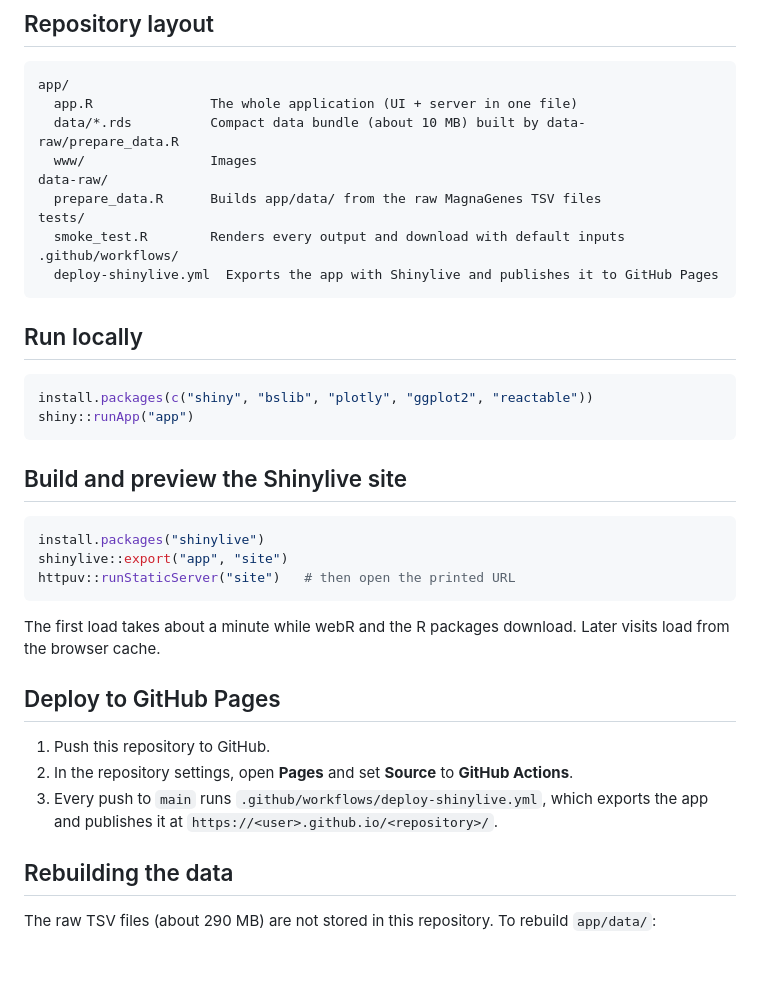
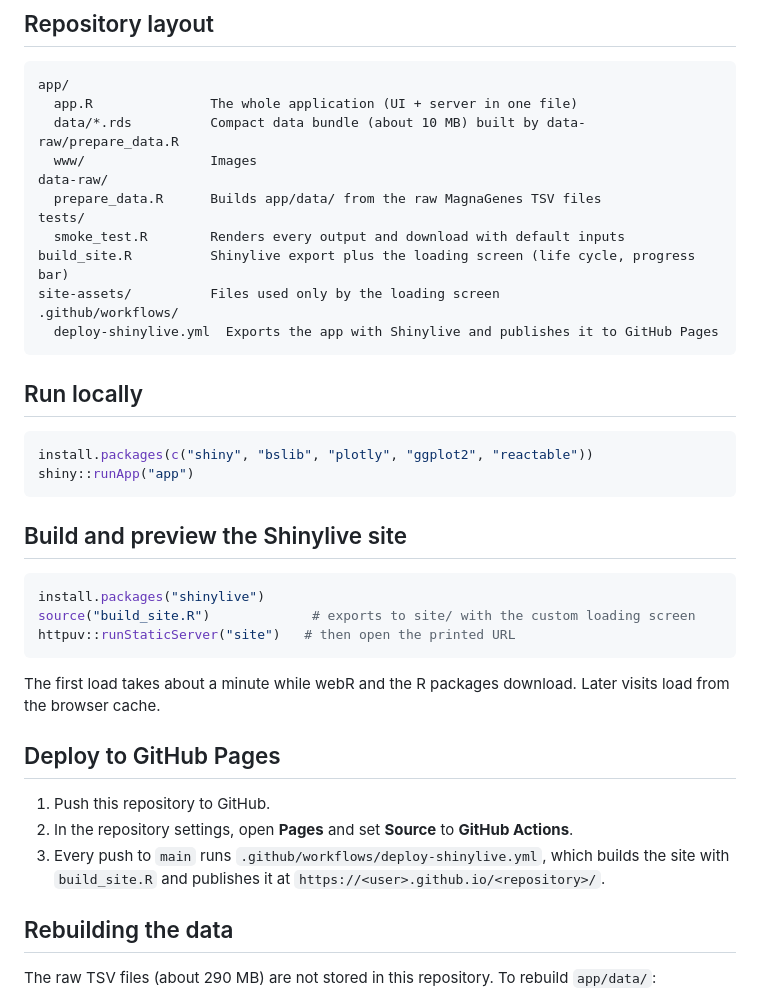
Before and after one commit to nehasahu486/magnagenes_v2, a Markdown page: README.md, the part around the change. GitHub-like rendering; blank space fills up the shorter version.

````diff
--- a/README.md
+++ b/README.md
@@ -27,6 +27,8 @@ data-raw/
   prepare_data.R      Builds app/data/ from the raw MagnaGenes TSV files
 tests/
   smoke_test.R        Renders every output and download with default inputs
+build_site.R          Shinylive export plus the loading screen (life cycle, progress bar)
+site-assets/          Files used only by the loading screen
 .github/workflows/
   deploy-shinylive.yml  Exports the app with Shinylive and publishes it to GitHub Pages
 ```
@@ -42,7 +44,7 @@ shiny::runApp("app")
 
 ```r
 install.packages("shinylive")
-shinylive::export("app", "site")
+source("build_site.R")             # exports to site/ with the custom loading screen
 httpuv::runStaticServer("site")   # then open the printed URL
 ```
 
@@ -52,7 +54,7 @@ The first load takes about a minute while webR and the R packages download. Late
 
 1. Push this repository to GitHub.
 2. In the repository settings, open **Pages** and set **Source** to **GitHub Actions**.
-3. Every push to `main` runs `.github/workflows/deploy-shinylive.yml`, which exports the app and publishes it at `https://<user>.github.io/<repository>/`.
+3. Every push to `main` runs `.github/workflows/deploy-shinylive.yml`, which builds the site with `build_site.R` and publishes it at `https://<user>.github.io/<repository>/`.
 
 ## Rebuilding the data
 
````
Also changed, not shown: site-assets/loading_cycle.png (added), 4 other files.
